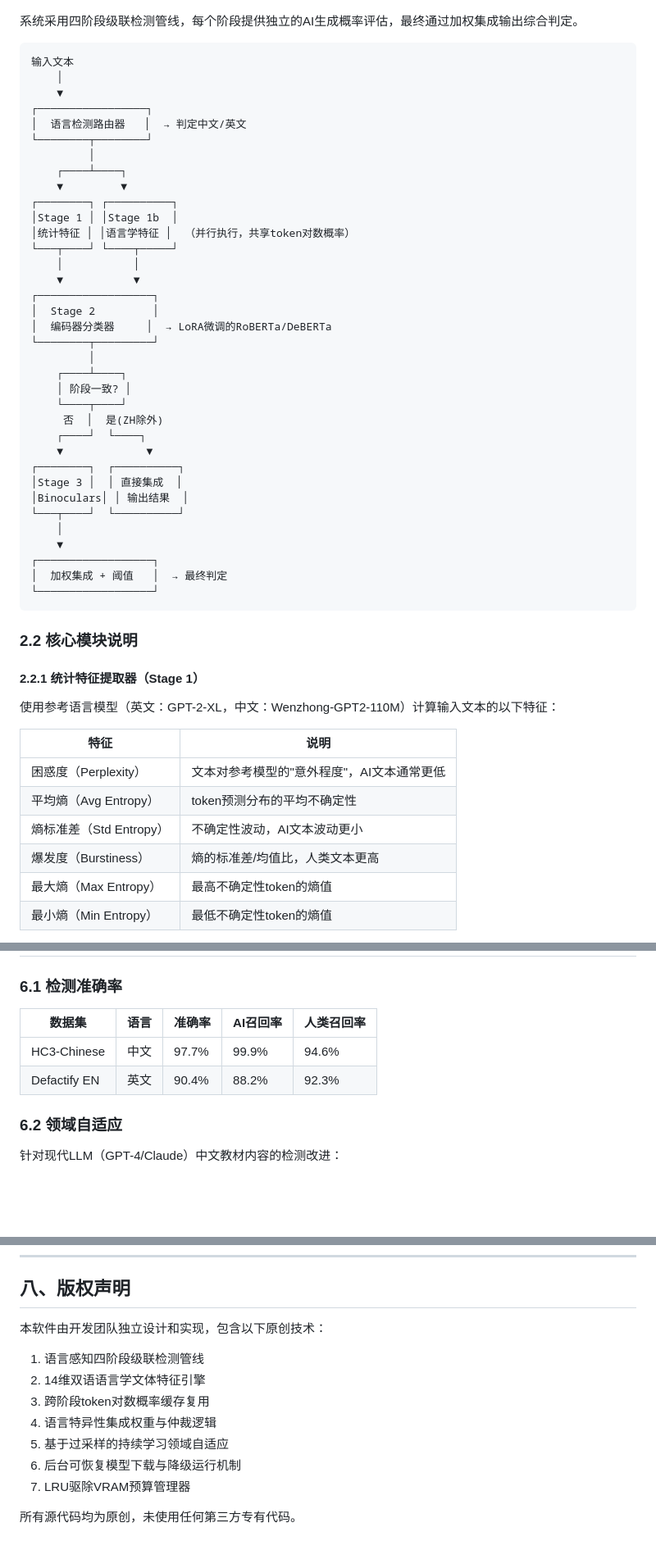
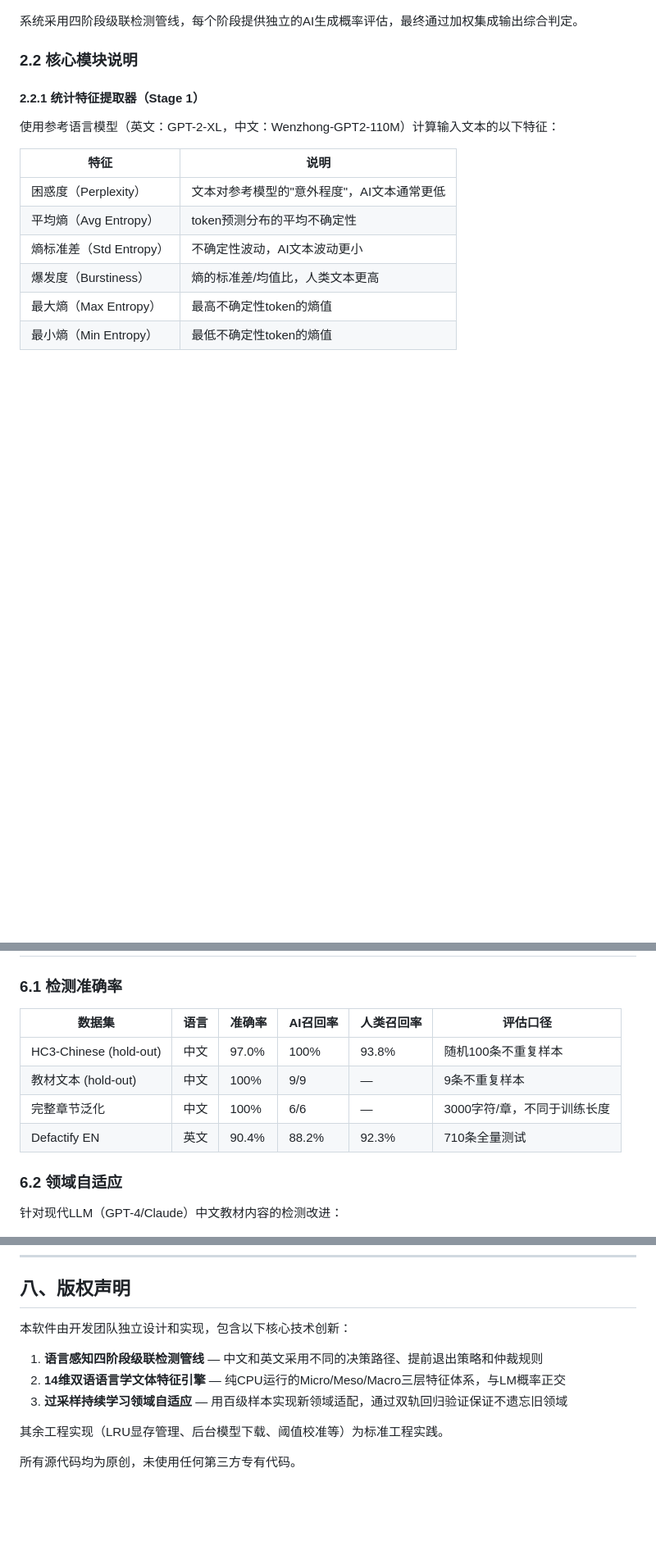
Before and after one commit to kylecui/AIGC_Detector, a Markdown page: docs/software-manual.md, 3 parts joined by grey strips. Shown at 82% size. GitHub-like rendering; blank space fills up the shorter version.

````diff
--- a/docs/software-manual.md
+++ b/docs/software-manual.md
@@ -38,44 +38,6 @@
 ![系统总体架构](diagrams/01-system-architecture.png)
 
 系统采用四阶段级联检测管线，每个阶段提供独立的AI生成概率评估，最终通过加权集成输出综合判定。
-
-```
-输入文本
-    │
-    ▼
-┌─────────────────┐
-│  语言检测路由器   │  → 判定中文/英文
-└────────┬────────┘
-         │
-    ┌────┴────┐
-    ▼         ▼
-┌────────┐ ┌──────────┐
-│Stage 1 │ │Stage 1b  │
-│统计特征 │ │语言学特征 │  （并行执行，共享token对数概率）
-└───┬────┘ └────┬─────┘
-    │           │
-    ▼           ▼
-┌──────────────────┐
-│  Stage 2         │
-│  编码器分类器     │  → LoRA微调的RoBERTa/DeBERTa
-└────────┬─────────┘
-         │
-    ┌────┴────┐
-    │ 阶段一致? │
-    └────┬────┘
-     否  │  是(ZH除外)
-    ┌────┘  └────┐
-    ▼             ▼
-┌────────┐  ┌──────────┐
-│Stage 3 │  │ 直接集成  │
-│Binoculars│ │ 输出结果  │
-└───┬────┘  └──────────┘
-    │
-    ▼
-┌──────────────────┐
-│  加权集成 + 阈值   │  → 最终判定
-└──────────────────┘
-```
 
 ### 2.2 核心模块说明
 
@@ -306,10 +270,12 @@ uv run python scripts/train_linguistic.py --lang zh --features <features.jsonl>
 
 ### 6.1 检测准确率
 
-| 数据集 | 语言 | 准确率 | AI召回率 | 人类召回率 |
-|---|---|---|---|---|
-| HC3-Chinese | 中文 | 97.7% | 99.9% | 94.6% |
-| Defactify EN | 英文 | 90.4% | 88.2% | 92.3% |
+| 数据集 | 语言 | 准确率 | AI召回率 | 人类召回率 | 评估口径 |
+|---|---|---|---|---|---|
+| HC3-Chinese (hold-out) | 中文 | 97.0% | 100% | 93.8% | 随机100条不重复样本 |
+| 教材文本 (hold-out) | 中文 | 100% | 9/9 | — | 9条不重复样本 |
+| 完整章节泛化 | 中文 | 100% | 6/6 | — | 3000字符/章，不同于训练长度 |
+| Defactify EN | 英文 | 90.4% | 88.2% | 92.3% | 710条全量测试 |
 
 ### 6.2 领域自适应
 
@@ -359,14 +325,12 @@ AIGC_Detector/
 
 ## 八、版权声明
 
-本软件由开发团队独立设计和实现，包含以下原创技术：
+本软件由开发团队独立设计和实现，包含以下核心技术创新：
 
-1. 语言感知四阶段级联检测管线
-2. 14维双语语言学文体特征引擎
-3. 跨阶段token对数概率缓存复用
-4. 语言特异性集成权重与仲裁逻辑
-5. 基于过采样的持续学习领域自适应
-6. 后台可恢复模型下载与降级运行机制
-7. LRU驱除VRAM预算管理器
+1. **语言感知四阶段级联检测管线** — 中文和英文采用不同的决策路径、提前退出策略和仲裁规则
+2. **14维双语语言学文体特征引擎** — 纯CPU运行的Micro/Meso/Macro三层特征体系，与LM概率正交
+3. **过采样持续学习领域自适应** — 用百级样本实现新领域适配，通过双轨回归验证保证不遗忘旧领域
+
+其余工程实现（LRU显存管理、后台模型下载、阈值校准等）为标准工程实践。
 
 所有源代码均为原创，未使用任何第三方专有代码。
````
Also changed, not shown: other parts of docs/software-manual.md (+3 -1 lines), docs/patent-disclosure.md (+29 -21 lines).
